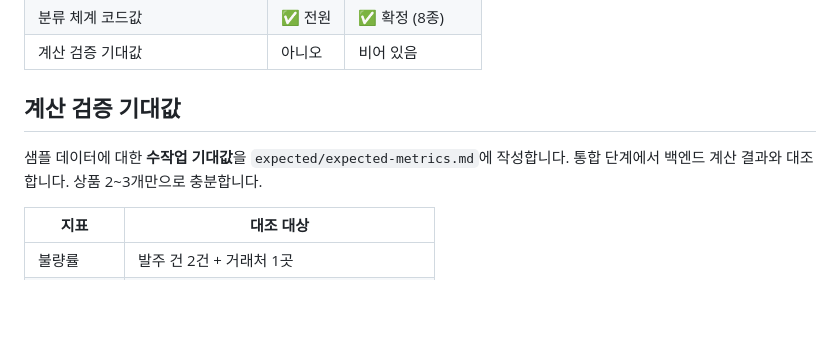
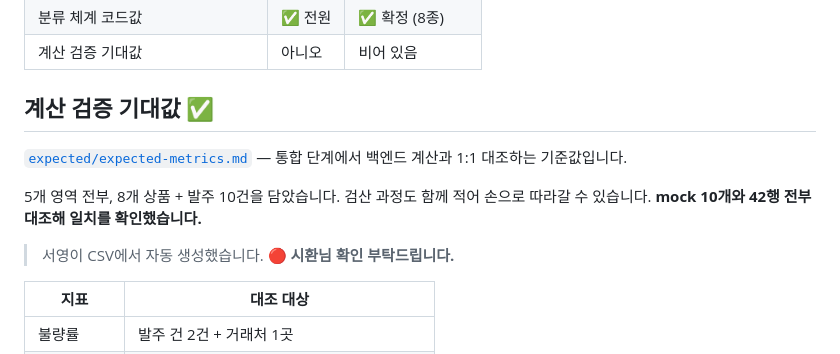
Before and after one commit to seoyoung9220/FashionERP, a Markdown page: DATA/README.md, the part around the change. GitHub-like rendering; blank space fills up the shorter version.

```diff
--- a/DATA/README.md
+++ b/DATA/README.md
@@ -59,10 +59,14 @@ DATA/
 | 분류 체계 코드값 | ✅ 전원 | ✅ 확정 (8종) |
 | 계산 검증 기대값 | 아니오 | 비어 있음 |
 
-## 계산 검증 기대값
+## 계산 검증 기대값 ✅
 
-샘플 데이터에 대한 **수작업 기대값**을 `expected/expected-metrics.md`에 작성합니다.
-통합 단계에서 백엔드 계산 결과와 대조합니다. 상품 2~3개만으로 충분합니다.
+[`expected/expected-metrics.md`](./expected/expected-metrics.md) — 통합 단계에서 백엔드 계산과 1:1 대조하는 기준값입니다.
+
+5개 영역 전부, 8개 상품 + 발주 10건을 담았습니다. 검산 과정도 함께 적어 손으로 따라갈 수 있습니다.
+**mock 10개와 42행 전부 대조해 일치를 확인했습니다.**
+
+> 서영이 CSV에서 자동 생성했습니다. 🔴 **시환님 확인 부탁드립니다.**
 
 | 지표 | 대조 대상 |
 |---|---|
```
Also changed, not shown: CONVENTIONS.md (+8 -8 lines), 1 other file.
